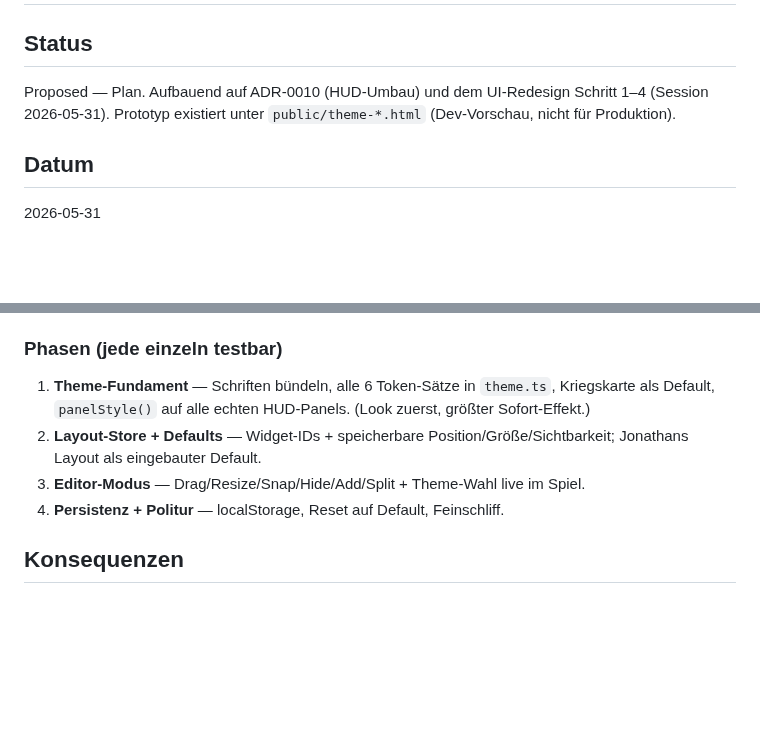
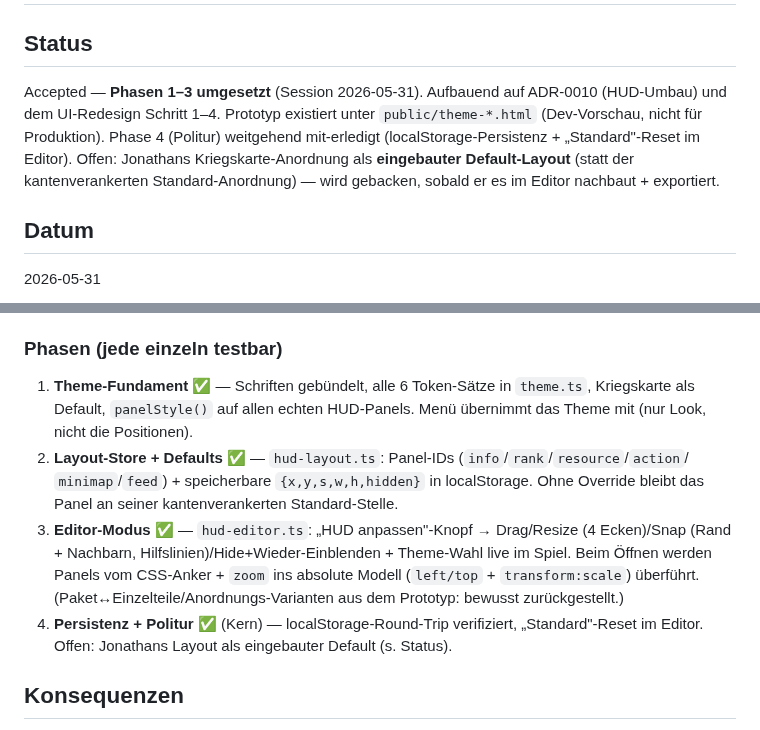
Before and after one commit to JonathanDrr8/territorial-loop, a Markdown page: docs/decisions/0024-konfigurierbares-hud.md, 2 parts joined by grey strips. Rendered like a GitHub page; blank space fills up the shorter version.

Commit message:
docs: ADR-0024 Phasen 1–3 umgesetzt + CLAUDE.md HUD-Editor
Co-Authored-By: Claude Opus 4.8 <noreply@anthropic.com>

```diff
--- a/docs/decisions/0024-konfigurierbares-hud.md
+++ b/docs/decisions/0024-konfigurierbares-hud.md
@@ -2,9 +2,12 @@
 
 ## Status
 
-Proposed — Plan. Aufbauend auf ADR-0010 (HUD-Umbau) und dem UI-Redesign Schritt 1–4
-(Session 2026-05-31). Prototyp existiert unter `public/theme-*.html` (Dev-Vorschau, nicht
-für Produktion).
+Accepted — **Phasen 1–3 umgesetzt** (Session 2026-05-31). Aufbauend auf ADR-0010 (HUD-Umbau)
+und dem UI-Redesign Schritt 1–4. Prototyp existiert unter `public/theme-*.html` (Dev-Vorschau,
+nicht für Produktion). Phase 4 (Politur) weitgehend mit-erledigt (localStorage-Persistenz +
+„Standard"-Reset im Editor). Offen: Jonathans Kriegskarte-Anordnung als **eingebauter
+Default-Layout** (statt der kantenverankerten Standard-Anordnung) — wird gebacken, sobald er
+es im Editor nachbaut + exportiert.
 
 ## Datum
 
@@ -53,12 +56,18 @@ Einfluss auf die Simulation oder den State-Hash. Daher:
 
 ### Phasen (jede einzeln testbar)
 
-1. **Theme-Fundament** — Schriften bündeln, alle 6 Token-Sätze in `theme.ts`, Kriegskarte als
-   Default, `panelStyle()` auf alle echten HUD-Panels. (Look zuerst, größter Sofort-Effekt.)
-2. **Layout-Store + Defaults** — Widget-IDs + speicherbare Position/Größe/Sichtbarkeit; Jonathans
-   Layout als eingebauter Default.
-3. **Editor-Modus** — Drag/Resize/Snap/Hide/Add/Split + Theme-Wahl live im Spiel.
-4. **Persistenz + Politur** — localStorage, Reset auf Default, Feinschliff.
+1. **Theme-Fundament** ✅ — Schriften gebündelt, alle 6 Token-Sätze in `theme.ts`, Kriegskarte als
+   Default, `panelStyle()` auf allen echten HUD-Panels. Menü übernimmt das Theme mit (nur Look,
+   nicht die Positionen).
+2. **Layout-Store + Defaults** ✅ — `hud-layout.ts`: Panel-IDs (`info`/`rank`/`resource`/`action`/
+   `minimap`/`feed`) + speicherbare `{x,y,s,w,h,hidden}` in localStorage. Ohne Override bleibt das
+   Panel an seiner kantenverankerten Standard-Stelle.
+3. **Editor-Modus** ✅ — `hud-editor.ts`: „HUD anpassen"-Knopf → Drag/Resize (4 Ecken)/Snap
+   (Rand + Nachbarn, Hilfslinien)/Hide+Wieder-Einblenden + Theme-Wahl live im Spiel. Beim Öffnen
+   werden Panels vom CSS-Anker + `zoom` ins absolute Modell (`left/top` + `transform:scale`)
+   überführt. (Paket↔Einzelteile/Anordnungs-Varianten aus dem Prototyp: bewusst zurückgestellt.)
+4. **Persistenz + Politur** ✅ (Kern) — localStorage-Round-Trip verifiziert, „Standard"-Reset im
+   Editor. Offen: Jonathans Layout als eingebauter Default (s. Status).
 
 ## Konsequenzen
 
```
